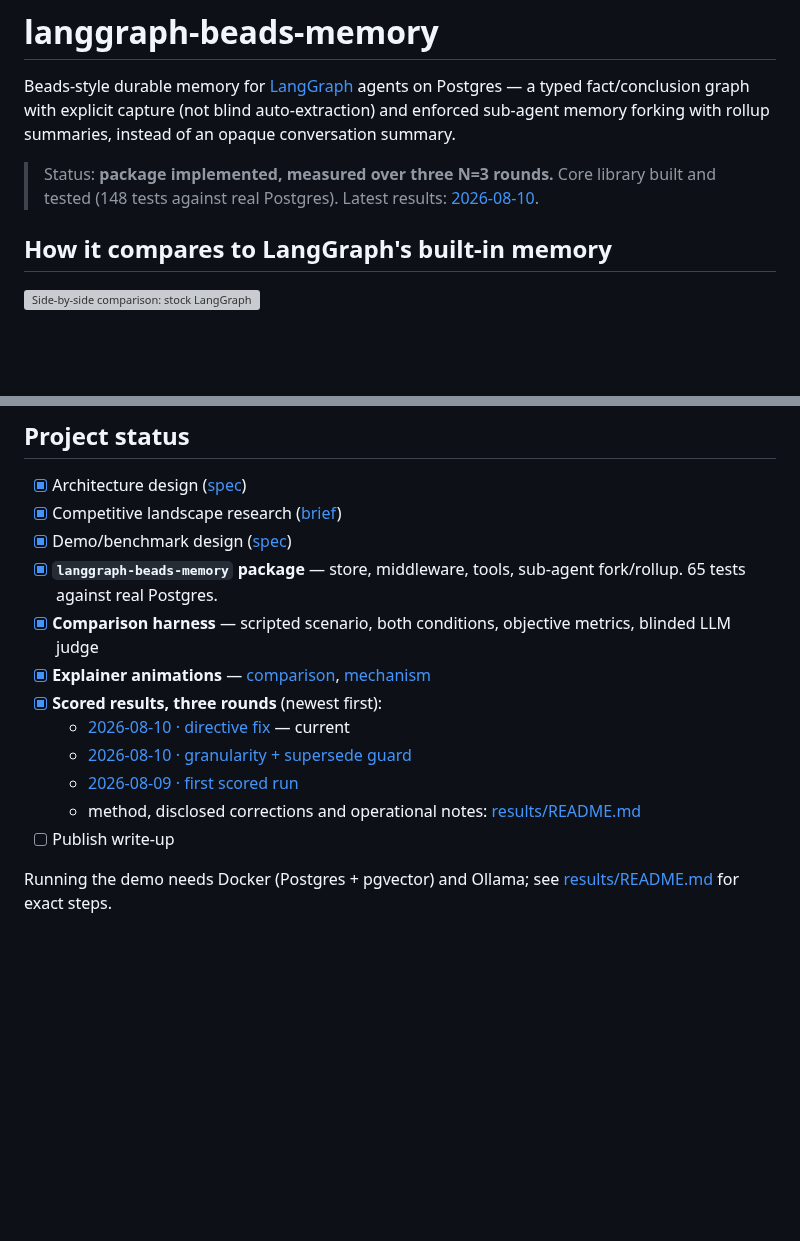
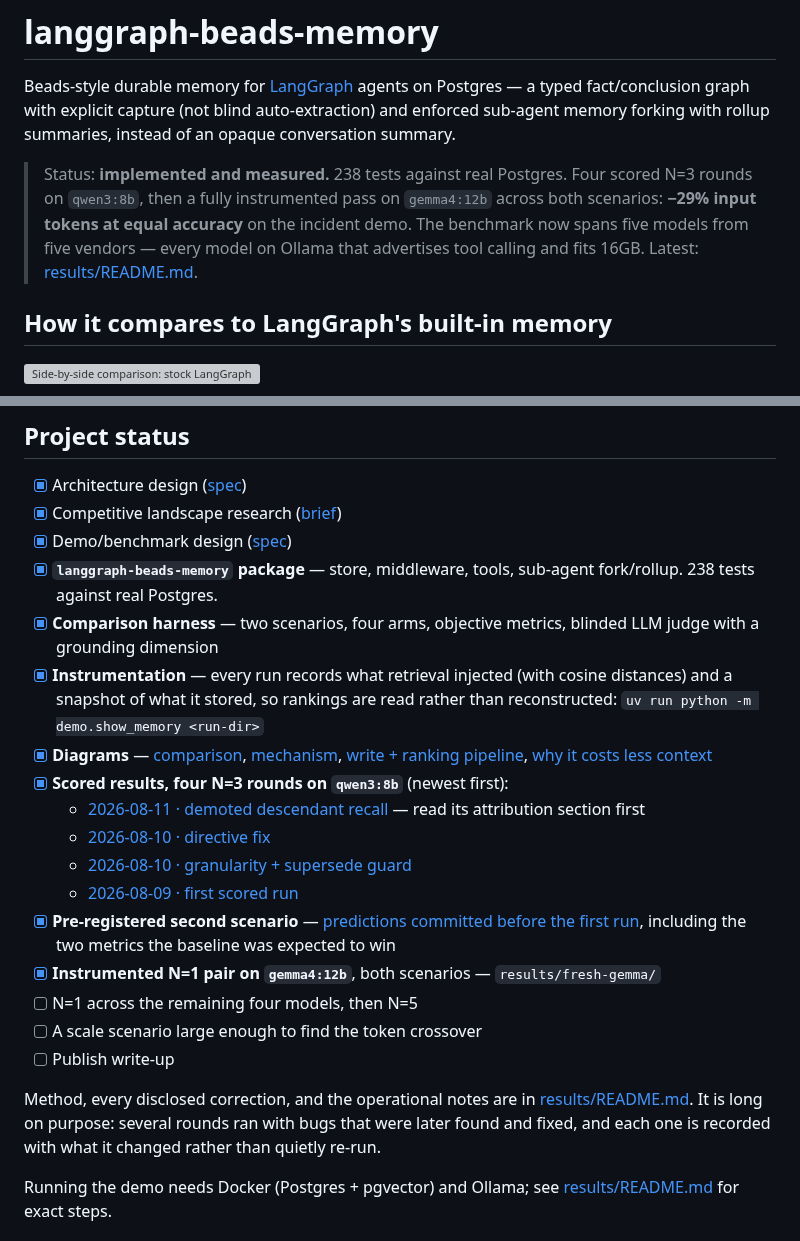
Before and after one commit to masterkidan/langgraph-beads-memory, a Markdown page: README.md, 2 parts joined by grey strips. GitHub-like rendering; blank space fills up the shorter version; grey boxes are pictures that could not be loaded.

Commit message:
docs: refresh README status — it claimed 148 tests and three rounds
Stale: 148 tests (now 238), three rounds (now four), and a "latest results"
link pointing two rounds back. The status line now leads with the result
that is actually strongest and reproducible -- 29% fewer input tokens at
equal accuracy on gemma4:12b -- rather than a round count.

Project status gains the instrumentation, the pre-registration, the two new
diagrams, and the remaining work, so the checklist reflects what exists.

Co-Authored-By: Claude Opus 5 <noreply@anthropic.com>

```diff
--- a/README.md
+++ b/README.md
@@ -2,7 +2,7 @@
 
 Beads-style durable memory for [LangGraph](https://github.com/langchain-ai/langgraph) agents on Postgres — a typed fact/conclusion graph with explicit capture (not blind auto-extraction) and enforced sub-agent memory forking with rollup summaries, instead of an opaque conversation summary.
 
-> Status: **package implemented, measured over three N=3 rounds.** Core library built and tested (148 tests against real Postgres). Latest results: [2026-08-10](results/2026-08-10-directive-results.md).
+> Status: **implemented and measured.** 238 tests against real Postgres. Four scored N=3 rounds on `qwen3:8b`, then a fully instrumented pass on `gemma4:12b` across both scenarios: **−29% input tokens at equal accuracy** on the incident demo. The benchmark now spans five models from five vendors — every model on Ollama that advertises tool calling and fits 16GB. Latest: [results/README.md](results/README.md).
 
 ## How it compares to LangGraph's built-in memory
 
@@ -304,15 +304,25 @@ Full writeup, positioning, and strategic analysis in the competitive brief (link
 - [x] Architecture design ([spec](docs/superpowers/specs/2026-07-31-beads-memory-design.md))
 - [x] Competitive landscape research ([brief](docs/superpowers/specs/2026-07-31-beads-memory-competitive-brief.md))
 - [x] Demo/benchmark design ([spec](docs/superpowers/specs/2026-08-08-beads-memory-demo-design.md))
-- [x] **`langgraph-beads-memory` package** — store, middleware, tools, sub-agent fork/rollup. 65 tests against real Postgres.
-- [x] **Comparison harness** — scripted scenario, both conditions, objective metrics, blinded LLM judge
-- [x] **Explainer animations** — [comparison](docs/assets/comparison.svg), [mechanism](docs/assets/mechanism-full.svg)
-- [x] **Scored results, three rounds** (newest first):
-  - [2026-08-10 · directive fix](results/2026-08-10-directive-results.md) — current
+- [x] **`langgraph-beads-memory` package** — store, middleware, tools, sub-agent fork/rollup. 238 tests against real Postgres.
+- [x] **Comparison harness** — two scenarios, four arms, objective metrics, blinded LLM judge with a grounding dimension
+- [x] **Instrumentation** — every run records what retrieval injected (with cosine distances) and a snapshot of what it stored, so rankings are read rather than reconstructed: `uv run python -m demo.show_memory <run-dir>`
+- [x] **Diagrams** — [comparison](docs/assets/comparison.svg), [mechanism](docs/assets/mechanism-full.svg), [write + ranking pipeline](docs/assets/memory-pipeline.svg), [why it costs less context](docs/assets/token-mechanism.svg)
+- [x] **Scored results, four N=3 rounds on `qwen3:8b`** (newest first):
+  - [2026-08-11 · demoted descendant recall](results/2026-08-11-descendant-results.md) — read its attribution section first
+  - [2026-08-10 · directive fix](results/2026-08-10-directive-results.md)
   - [2026-08-10 · granularity + supersede guard](results/2026-08-10-postfix-results.md)
   - [2026-08-09 · first scored run](results/2026-08-09-results.md)
-  - method, disclosed corrections and operational notes: [results/README.md](results/README.md)
+- [x] **Pre-registered second scenario** — [predictions committed before the first run](results/2026-08-11-demo2-preregistration.md), including the two metrics the baseline was expected to win
+- [x] **Instrumented N=1 pair on `gemma4:12b`**, both scenarios — `results/fresh-gemma/`
+- [ ] N=1 across the remaining four models, then N=5
+- [ ] A scale scenario large enough to find the token crossover
 - [ ] Publish write-up
+
+Method, every disclosed correction, and the operational notes are in
+[results/README.md](results/README.md). It is long on purpose: several rounds
+ran with bugs that were later found and fixed, and each one is recorded with
+what it changed rather than quietly re-run.
 
 Running the demo needs Docker (Postgres + pgvector) and Ollama; see
 [results/README.md](results/README.md) for exact steps.
```
